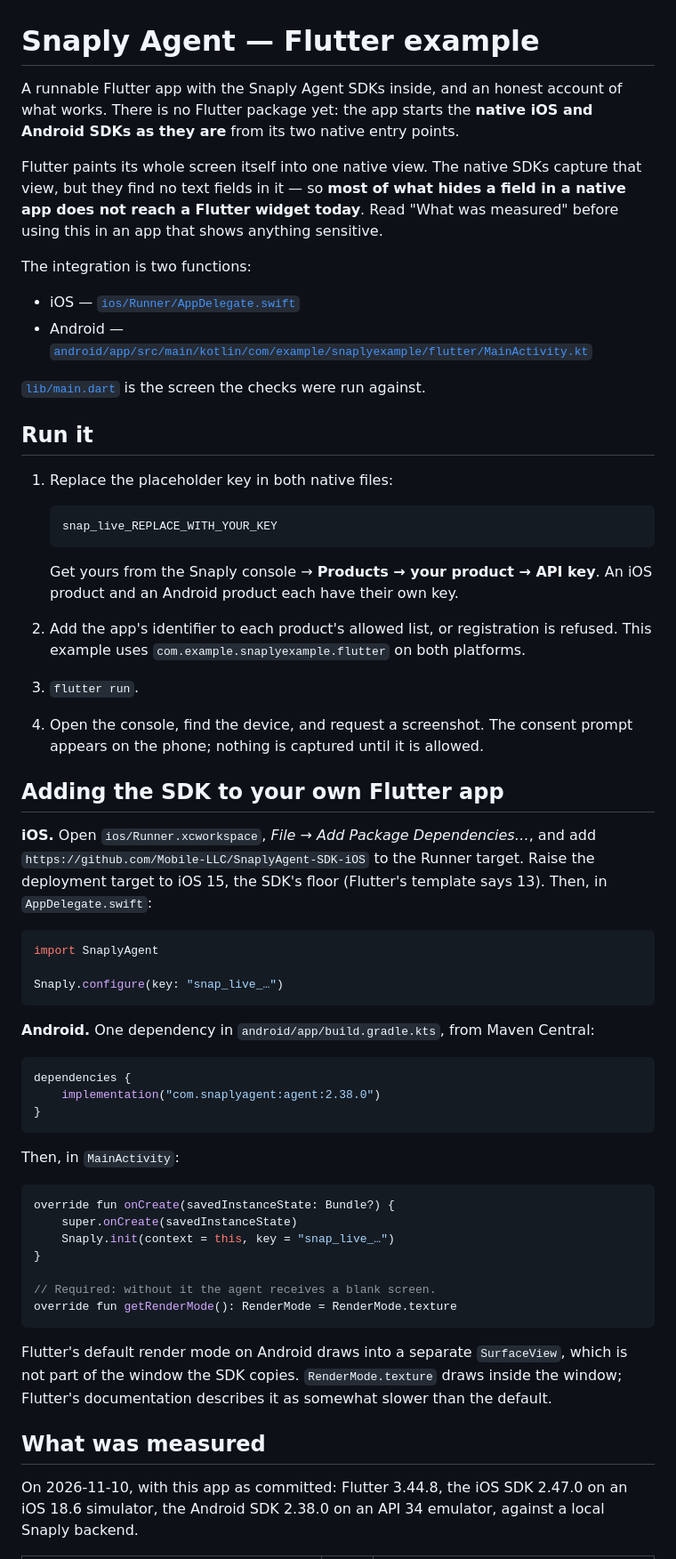
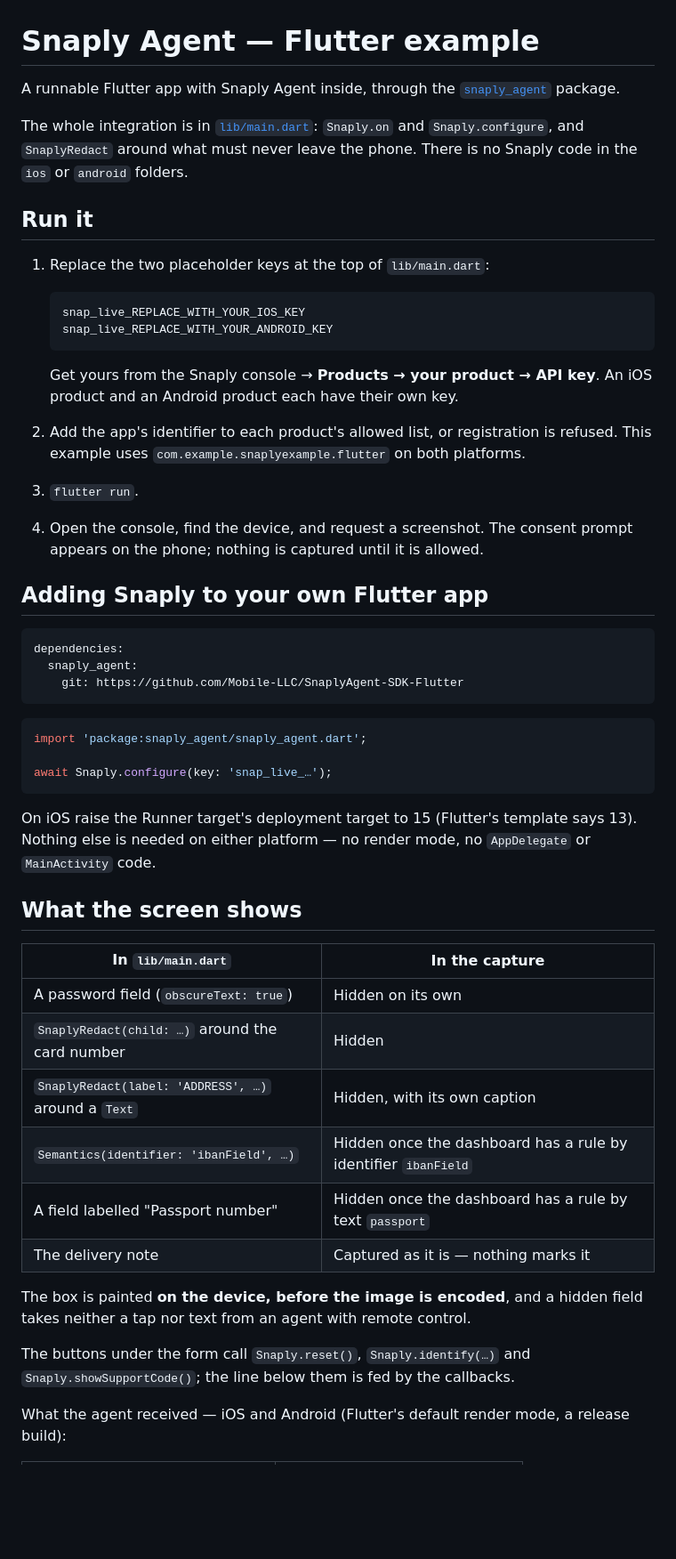
Before and after one commit to Mobile-LLC/SnaplyAgent-Example-Flutter, a Markdown page: README.md, the part around one of its changes. Shown at 89% size. GitHub-like rendering; blank space fills up the shorter version.

````diff
--- a/README.md
+++ b/README.md
@@ -1,27 +1,19 @@
 # Snaply Agent — Flutter example
 
-A runnable Flutter app with the Snaply Agent SDKs inside, and an honest account of what works.
-There is no Flutter package yet: the app starts the **native iOS and Android SDKs as they are**
-from its two native entry points.
+A runnable Flutter app with Snaply Agent inside, through the
+[`snaply_agent`](https://github.com/Mobile-LLC/SnaplyAgent-SDK-Flutter) package.
 
-Flutter paints its whole screen itself into one native view. The native SDKs capture that view,
-but they find no text fields in it — so **most of what hides a field in a native app does not
-reach a Flutter widget today**. Read "What was measured" before using this in an app that shows
-anything sensitive.
-
-The integration is two functions:
-
-- iOS — [`ios/Runner/AppDelegate.swift`](ios/Runner/AppDelegate.swift)
-- Android — [`android/app/src/main/kotlin/com/example/snaplyexample/flutter/MainActivity.kt`](android/app/src/main/kotlin/com/example/snaplyexample/flutter/MainActivity.kt)
-
-[`lib/main.dart`](lib/main.dart) is the screen the checks were run against.
+The whole integration is in [`lib/main.dart`](lib/main.dart): `Snaply.on` and `Snaply.configure`, and
+`SnaplyRedact` around what must never leave the phone. There is no Snaply code in the `ios` or
+`android` folders.
 
 ## Run it
 
-1. Replace the placeholder key in both native files:
+1. Replace the two placeholder keys at the top of `lib/main.dart`:
 
    ```
-   snap_live_REPLACE_WITH_YOUR_KEY
+   snap_live_REPLACE_WITH_YOUR_IOS_KEY
+   snap_live_REPLACE_WITH_YOUR_ANDROID_KEY
    ```
 
    Get yours from the Snaply console → **Products → your product → API key**. An iOS product and
@@ -33,44 +25,39 @@ The integration is two functions:
 4. Open the console, find the device, and request a screenshot. The consent prompt appears on the
    phone; nothing is captured until it is allowed.
 
-## Adding the SDK to your own Flutter app
+## Adding Snaply to your own Flutter app
 
-**iOS.** Open `ios/Runner.xcworkspace`, *File → Add Package Dependencies…*, and add
-`https://github.com/Mobile-LLC/SnaplyAgent-SDK-iOS` to the Runner target. Raise the deployment
-target to iOS 15, the SDK's floor (Flutter's template says 13). Then, in `AppDelegate.swift`:
-
-```swift
-import SnaplyAgent
-
-Snaply.configure(key: "snap_live_…")
+```yaml
+dependencies:
+  snaply_agent:
+    git: https://github.com/Mobile-LLC/SnaplyAgent-SDK-Flutter
 ```
 
-**Android.** One dependency in `android/app/build.gradle.kts`, from Maven Central:
+```dart
+import 'package:snaply_agent/snaply_agent.dart';
 
-```kotlin
-dependencies {
-    implementation("com.snaplyagent:agent:2.38.0")
-}
+await Snaply.configure(key: 'snap_live_…');
 ```
 
-Then, in `MainActivity`:
+On iOS raise the Runner target's deployment target to 15 (Flutter's template says 13). Nothing else
+is needed on either platform — no render mode, no `AppDelegate` or `MainActivity` code.
 
-```kotlin
-override fun onCreate(savedInstanceState: Bundle?) {
-    super.onCreate(savedInstanceState)
-    Snaply.init(context = this, key = "snap_live_…")
-}
+## What the screen shows
 
-// Required: without it the agent receives a blank screen.
-override fun getRenderMode(): RenderMode = RenderMode.texture
-```
+| In `lib/main.dart` | In the capture |
+|---|---|
+| A password field (`obscureText: true`) | Hidden on its own |
+| `SnaplyRedact(child: …)` around the card number | Hidden |
+| `SnaplyRedact(label: 'ADDRESS', …)` around a `Text` | Hidden, with its own caption |
+| `Semantics(identifier: 'ibanField', …)` | Hidden once the dashboard has a rule by identifier `ibanField` |
+| A field labelled "Passport number" | Hidden once the dashboard has a rule by text `passport` |
+| The delivery note | Captured as it is — nothing marks it |
 
-Flutter's default render mode on Android draws into a separate `SurfaceView`, which is not part of
-the window the SDK copies. `RenderMode.texture` draws inside the window; Flutter's documentation
-describes it as somewhat slower than the default.
+The box is painted **on the device, before the image is encoded**, and a hidden field takes neither
+a tap nor text from an agent with remote control.
 
-## What was measured
+The buttons under the form call `Snaply.reset()`, `Snaply.identify(…)` and
+`Snaply.showSupportCode()`; the line below them is fed by the callbacks.
 
-On 2026-11-10, with this app as committed: Flutter 3.44.8, the iOS SDK 2.47.0 on an iOS 18.6
-simulator, the Android SDK 2.38.0 on an API 34 emulator, against a local Snaply backend.
+What the agent received — iOS and Android (Flutter's default render mode, a release build):
 
````
Also changed, not shown: other parts of README.md (+10 -46 lines), docs/capture-android-default-render-mode.png (deleted), docs/capture-android.png, docs/capture-ios.png, 10 other files.
